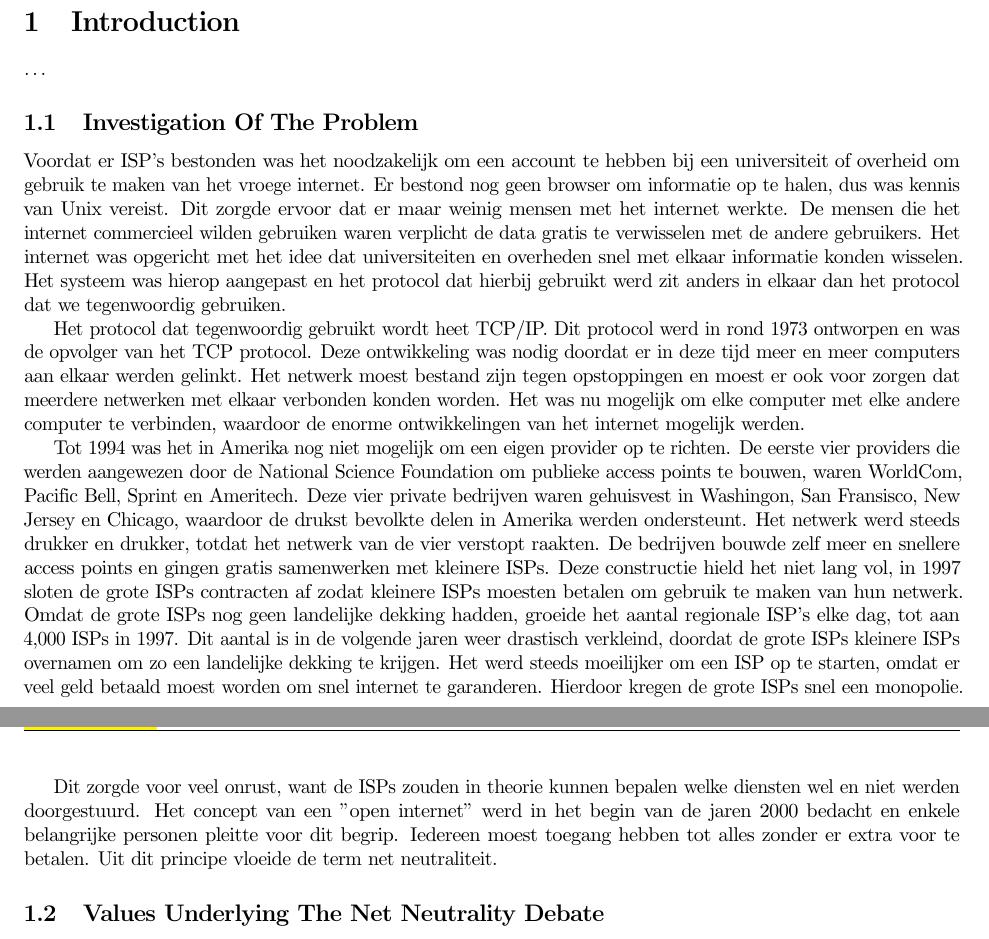
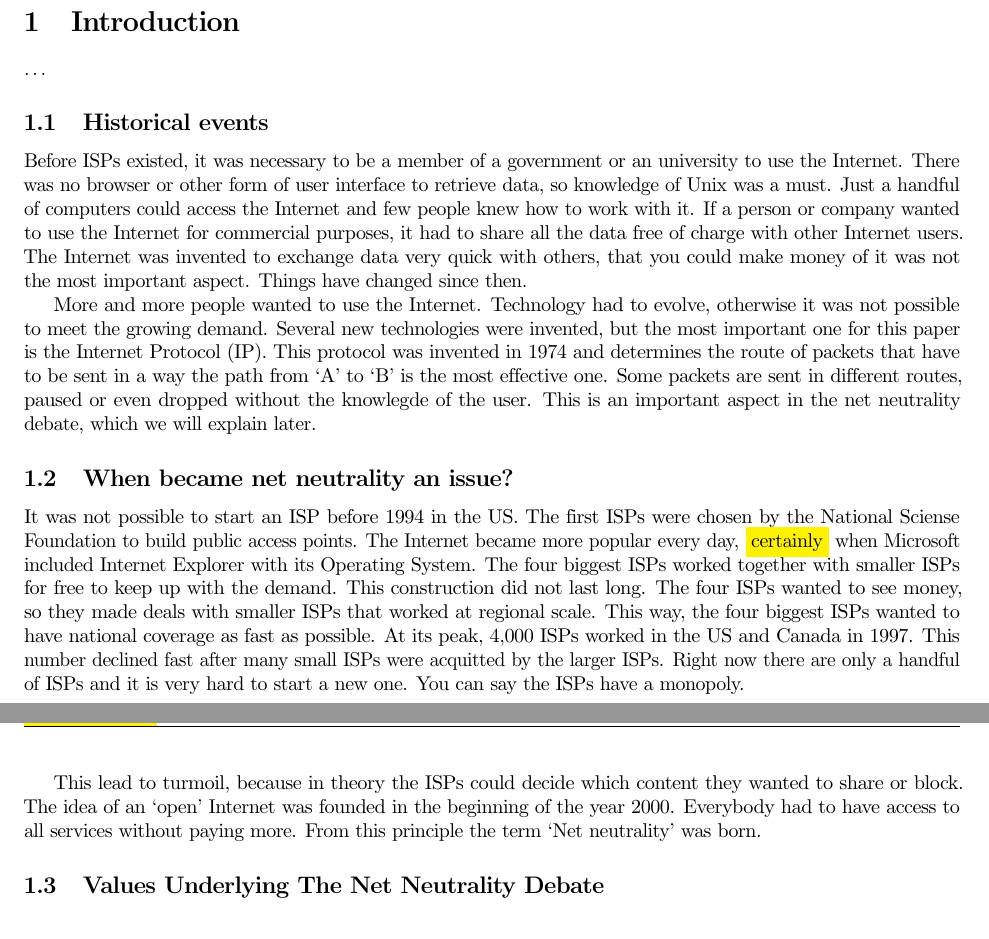
Before and after one commit to RickWieman/NetNeutralityPaper, a LaTeX paper (paper.tex, which reads intro.tex, intro_problem.tex): two parts of pages 1 and 2 of 4, joined at a grey line, cut so that both start at the same text. Compiled offline with pdfLaTeX.

Commit message:
Translated intro and first tryto add ethical issues

```diff
--- a/intro.tex
+++ b/intro.tex
@@ -1,7 +1,7 @@
 %!TEX root = paper.tex
 \ldots
 
-\subsection{Investigation Of The Problem}
+\subsection{Historical events}
 \label{sec:intro_problem}
 \input{intro_problem}
 
--- a/intro_problem.tex
+++ b/intro_problem.tex
@@ -1,8 +1,9 @@
 %!TEX root = paper.tex
-Voordat er ISP's bestonden was het noodzakelijk om een account te hebben bij een universiteit of overheid om gebruik te maken van het vroege internet. Er bestond nog geen browser om informatie op te halen, dus was kennis van Unix vereist. Dit zorgde ervoor dat er maar weinig mensen met het internet werkte. De mensen die het internet commercieel wilden gebruiken waren verplicht de data gratis te verwisselen met de andere gebruikers. Het internet was opgericht met het idee dat universiteiten en overheden snel met elkaar informatie konden wisselen. Het systeem was hierop aangepast en het protocol dat hierbij gebruikt werd zit anders in elkaar dan het protocol dat we tegenwoordig gebruiken.
+Before ISPs existed, it was necessary to be a member of a government or an university to use the Internet. There was no browser or other form of user interface to retrieve data, so knowledge of Unix was a must. Just a handful of computers could access the Internet and few people knew how to work with it. If a person or company wanted to use the Internet for commercial purposes, it had to share all the data free of charge with other Internet users. The Internet was invented to exchange data very quick with others, that you could make money of it was not the most important aspect. Things have changed since then.
 
-Het protocol dat tegenwoordig gebruikt wordt heet TCP/IP. Dit protocol werd in rond 1973 ontworpen en was de opvolger van het TCP protocol. Deze ontwikkeling was nodig doordat er in deze tijd meer en meer computers aan elkaar werden gelinkt. Het netwerk moest bestand zijn tegen opstoppingen en moest er ook voor zorgen dat meerdere netwerken met elkaar verbonden konden worden. Het was nu mogelijk om elke computer met elke andere computer te verbinden, waardoor de enorme ontwikkelingen van het internet mogelijk werden.
+More and more people wanted to use the Internet. Technology had to evolve, otherwise it was not possible to meet the growing demand. Several new technologies were invented, but the most important one for this paper is the Internet Protocol (IP). This protocol was invented in 1974 and determines the route of packets that have to be sent in a way the path from `A' to `B' is the most effective one. Some packets are sent in different routes, paused or even dropped without the knowlegde of the user. This is an important aspect in the net neutrality debate, which we will explain later.
 
-Tot 1994 was het in Amerika nog niet mogelijk om een eigen provider op te richten. De eerste vier providers die werden aangewezen door de National Science Foundation om publieke access points te bouwen, waren WorldCom, Pacific Bell, Sprint en Ameritech. Deze vier private bedrijven waren gehuisvest in Washingon, San Fransisco, New Jersey en Chicago, waardoor de drukst bevolkte delen in Amerika werden ondersteunt. Het netwerk werd steeds drukker en drukker, totdat het netwerk van de vier verstopt raakten. De bedrijven bouwde zelf meer en snellere access points en gingen gratis samenwerken met kleinere ISPs. Deze constructie hield het niet lang vol, in 1997 sloten de grote ISPs contracten af zodat kleinere ISPs moesten betalen om gebruik te maken van hun netwerk. Omdat de grote ISPs nog geen landelijke dekking hadden, groeide het aantal regionale ISP's elke dag, tot aan 4,000 ISPs in 1997. Dit aantal is in de volgende jaren weer drastisch verkleind, doordat de grote ISPs kleinere ISPs overnamen om zo een landelijke dekking te krijgen. Het werd steeds moeilijker om een ISP op te starten, omdat er veel geld betaald moest worden om snel internet te garanderen. Hierdoor kregen de grote ISPs snel een monopolie.
+\subsection{When became net neutrality an issue?}
+It was not possible to start an ISP before 1994 in the US. The first ISPs were chosen by the National Sciense Foundation to build public access points. The Internet became more popular every day, \highlight{certainly} when Microsoft included Internet Explorer with its Operating System. The four biggest ISPs worked together with smaller ISPs for free to keep up with the demand. This construction did not last long. The four ISPs wanted to see money, so they made deals with smaller ISPs that worked at regional scale. This way, the four biggest ISPs wanted to have national coverage as fast as possible. At its peak, 4,000 ISPs worked in the US and Canada in 1997. This number declined fast after many small ISPs were acquitted by the larger ISPs. Right now there are only a handful of ISPs and it is very hard to start a new one. You can say the ISPs have a monopoly.
 
-Dit zorgde voor veel onrust, want de ISPs zouden in theorie kunnen bepalen welke diensten wel en niet werden doorgestuurd. Het concept van een "open internet" werd in het begin van de jaren 2000 bedacht en enkele belangrijke personen pleitte voor dit begrip. Iedereen moest toegang hebben tot alles zonder er extra voor te betalen. Uit dit principe vloeide de term net neutraliteit.
+This lead to turmoil, because in theory the ISPs could decide which content they wanted to share or block. The idea of an `open' Internet was founded in the beginning of the year 2000. Everybody had to have access to all services without paying more. From this principle the term `Net neutrality' was born.
```
